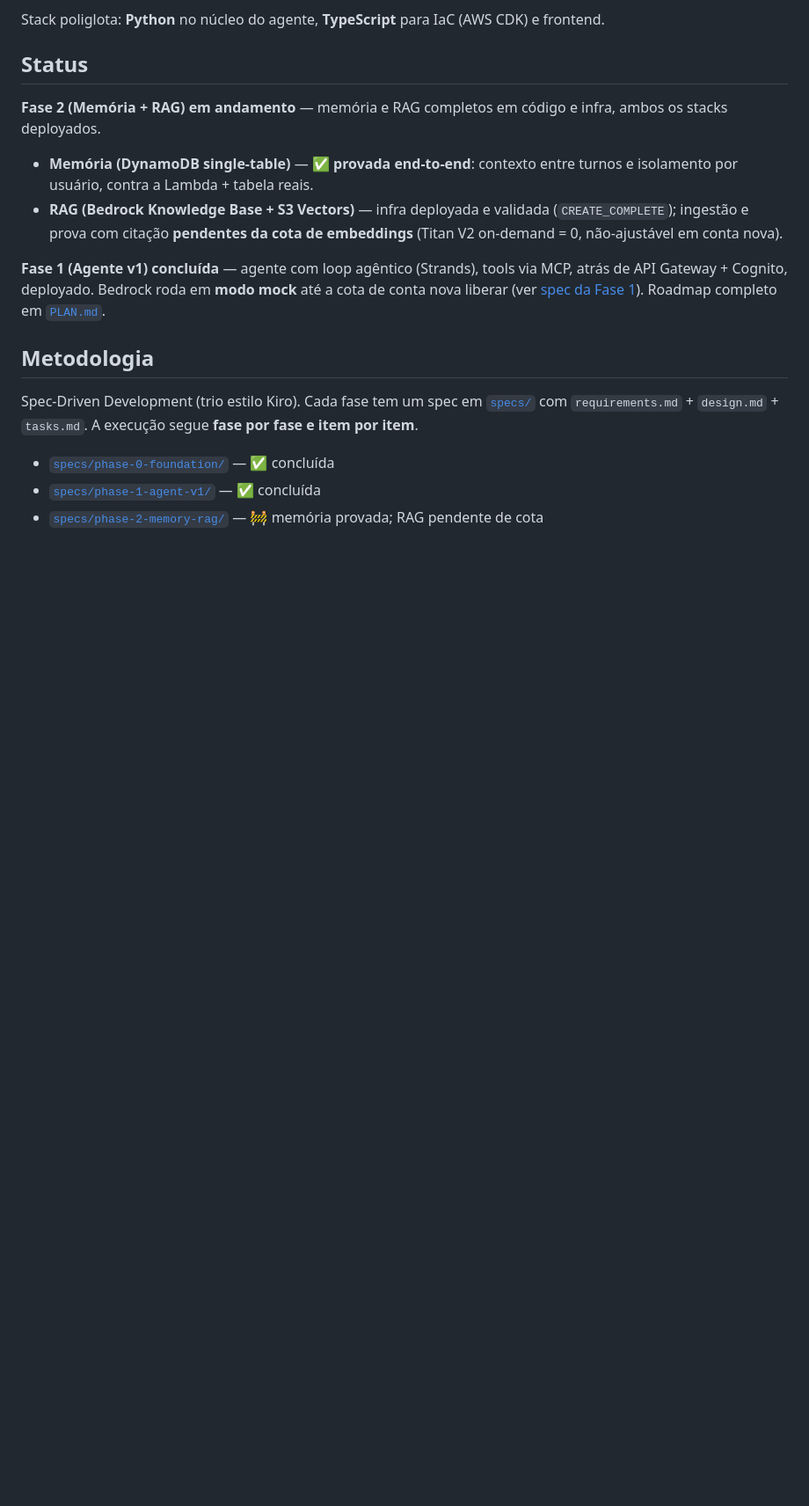
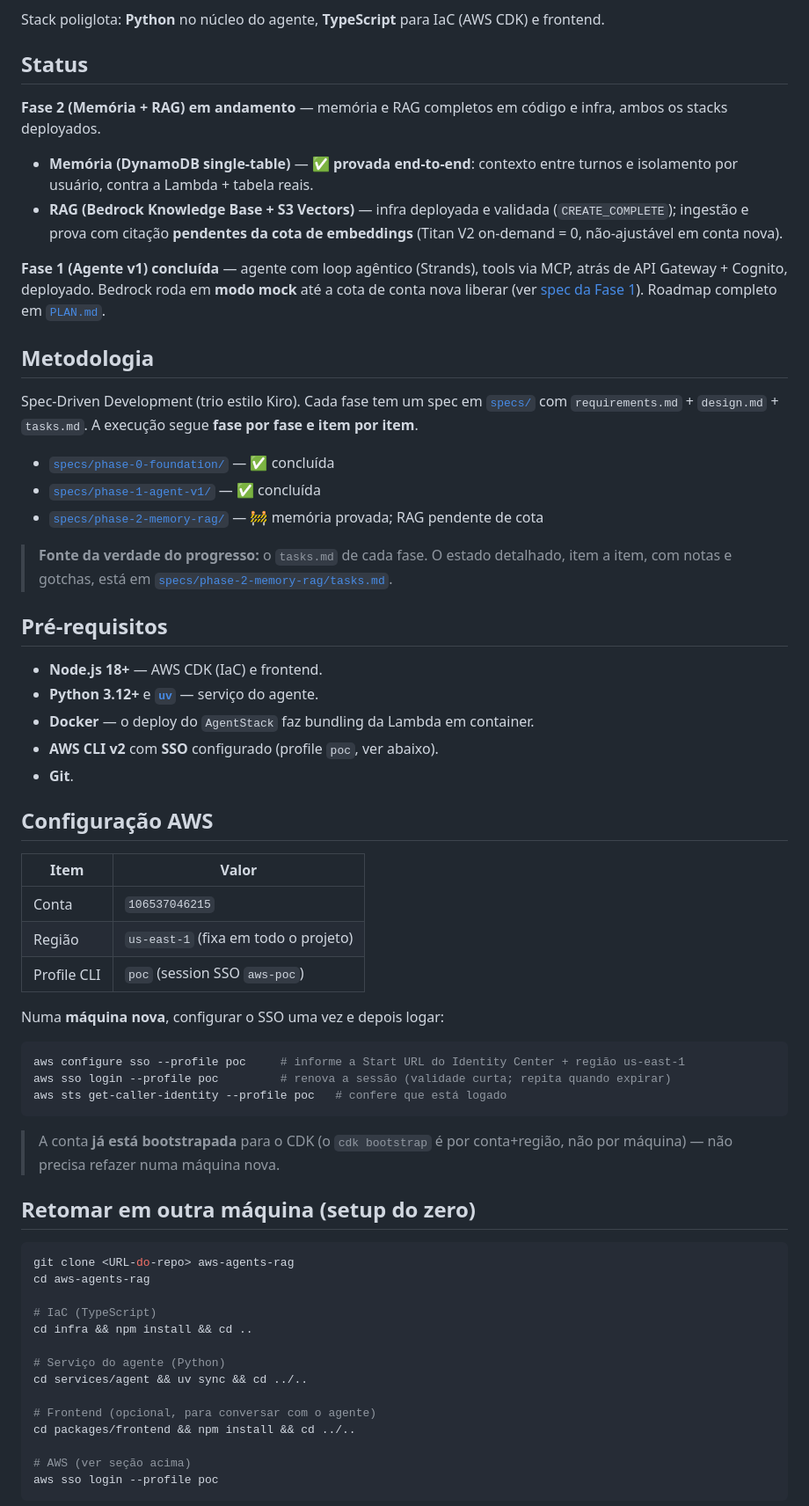
Before and after one commit to caioreblin/aws-agents-rag, a Markdown page: README.md, the part around one of its changes. Shown at 88% size. Rendered like a GitHub page; blank space fills up the shorter version.

````diff
--- a/README.md
+++ b/README.md
@@ -32,3 +32,53 @@ segue **fase por fase e item por item**.
 - [`specs/phase-1-agent-v1/`](specs/phase-1-agent-v1/) — ✅ concluída
 - [`specs/phase-2-memory-rag/`](specs/phase-2-memory-rag/) — 🚧 memória provada; RAG pendente de cota
 
+> **Fonte da verdade do progresso:** o `tasks.md` de cada fase. O estado detalhado,
+> item a item, com notas e gotchas, está em
+> [`specs/phase-2-memory-rag/tasks.md`](specs/phase-2-memory-rag/tasks.md).
+
+## Pré-requisitos
+
+- **Node.js 18+** — AWS CDK (IaC) e frontend.
+- **Python 3.12+** e **[`uv`](https://docs.astral.sh/uv/)** — serviço do agente.
+- **Docker** — o deploy do `AgentStack` faz bundling da Lambda em container.
+- **AWS CLI v2** com **SSO** configurado (profile `poc`, ver abaixo).
+- **Git**.
+
+## Configuração AWS
+
+| Item | Valor |
+|---|---|
+| Conta | `106537046215` |
+| Região | `us-east-1` (fixa em todo o projeto) |
+| Profile CLI | `poc` (session SSO `aws-poc`) |
+
+Numa **máquina nova**, configurar o SSO uma vez e depois logar:
+
+```bash
+aws configure sso --profile poc     # informe a Start URL do Identity Center + região us-east-1
+aws sso login --profile poc         # renova a sessão (validade curta; repita quando expirar)
+aws sts get-caller-identity --profile poc   # confere que está logado
+```
+
+> A conta **já está bootstrapada** para o CDK (o `cdk bootstrap` é por conta+região,
+> não por máquina) — não precisa refazer numa máquina nova.
+
+## Retomar em outra máquina (setup do zero)
+
+```bash
+git clone <URL-do-repo> aws-agents-rag
+cd aws-agents-rag
+
+# IaC (TypeScript)
+cd infra && npm install && cd ..
+
+# Serviço do agente (Python)
+cd services/agent && uv sync && cd ../..
+
+# Frontend (opcional, para conversar com o agente)
+cd packages/frontend && npm install && cd ../..
+
+# AWS (ver seção acima)
+aws sso login --profile poc
+```
+
````
Also changed, not shown: other parts of README.md (+76 -2 lines).
